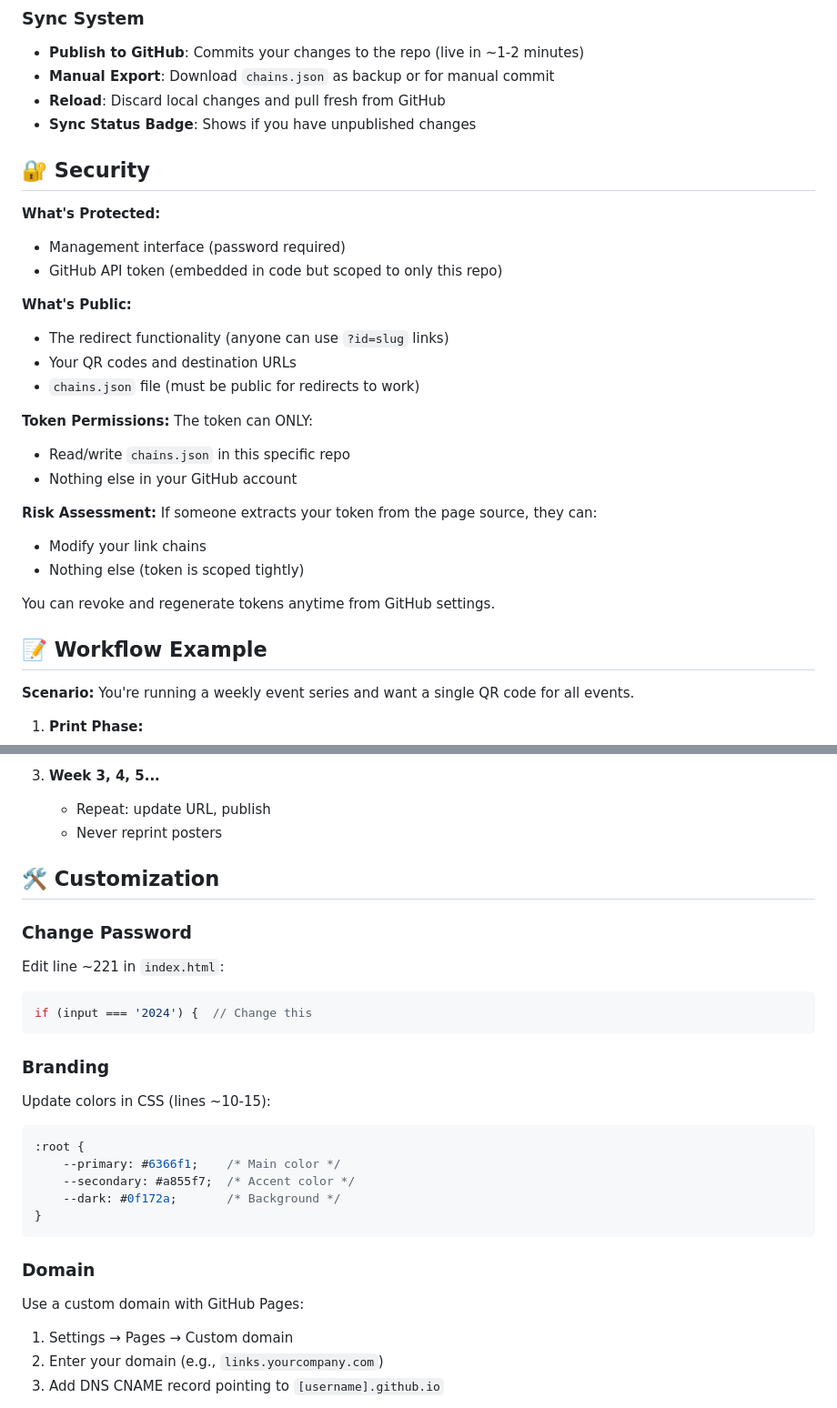
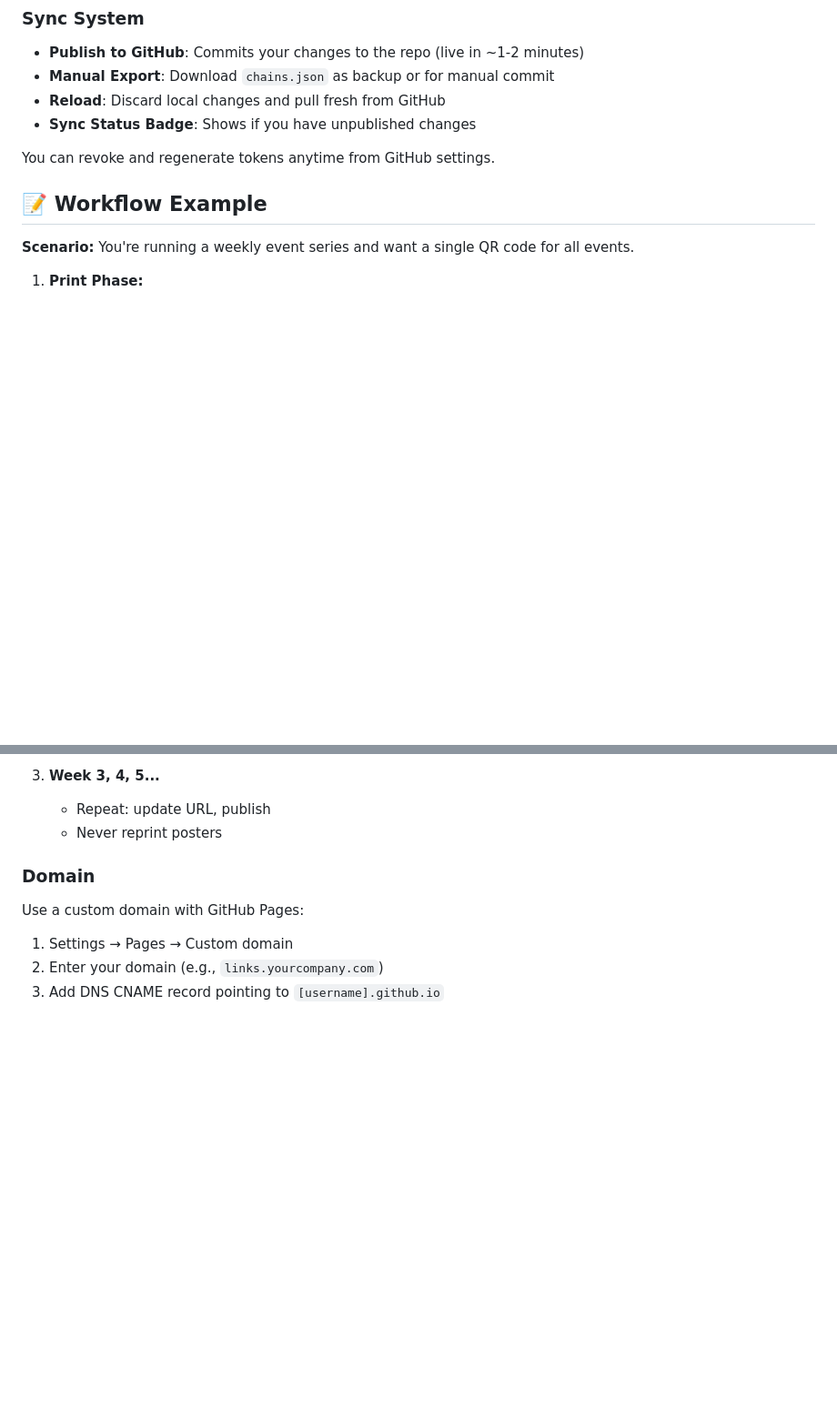
Before and after one commit to FoodsharingFin/dynamiclinking, a Markdown page: README.md, 2 parts joined by grey strips. Shown at 91% size. Rendered like a GitHub page; blank space fills up the shorter version.

````diff
--- a/README.md
+++ b/README.md
@@ -116,27 +74,6 @@ A "chain" is a slug → URL mapping:
 - **Reload**: Discard local changes and pull fresh from GitHub
 - **Sync Status Badge**: Shows if you have unpublished changes
 
-## 🔐 Security
-
-**What's Protected:**
-- Management interface (password required)
-- GitHub API token (embedded in code but scoped to only this repo)
-
-**What's Public:**
-- The redirect functionality (anyone can use `?id=slug` links)
-- Your QR codes and destination URLs
-- `chains.json` file (must be public for redirects to work)
-
-**Token Permissions:**
-The token can ONLY:
-- Read/write `chains.json` in this specific repo
-- Nothing else in your GitHub account
-
-**Risk Assessment:**
-If someone extracts your token from the page source, they can:
-- Modify your link chains
-- Nothing else (token is scoped tightly)
-
 You can revoke and regenerate tokens anytime from GitHub settings.
 
 ## 📝 Workflow Example
@@ -157,26 +94,6 @@ You can revoke and regenerate tokens anytime from GitHub settings.
 3. **Week 3, 4, 5...**
    - Repeat: update URL, publish
    - Never reprint posters
-
-## 🛠️ Customization
-
-### Change Password
-
-Edit line ~221 in `index.html`:
-```javascript
-if (input === '2024') {  // Change this
-```
-
-### Branding
-
-Update colors in CSS (lines ~10-15):
-```css
-:root {
-    --primary: #6366f1;    /* Main color */
-    --secondary: #a855f7;  /* Accent color */
-    --dark: #0f172a;       /* Background */
-}
-```
 
 ### Domain
 
````
Also changed, not shown: other parts of README.md (+0 -42 lines).
